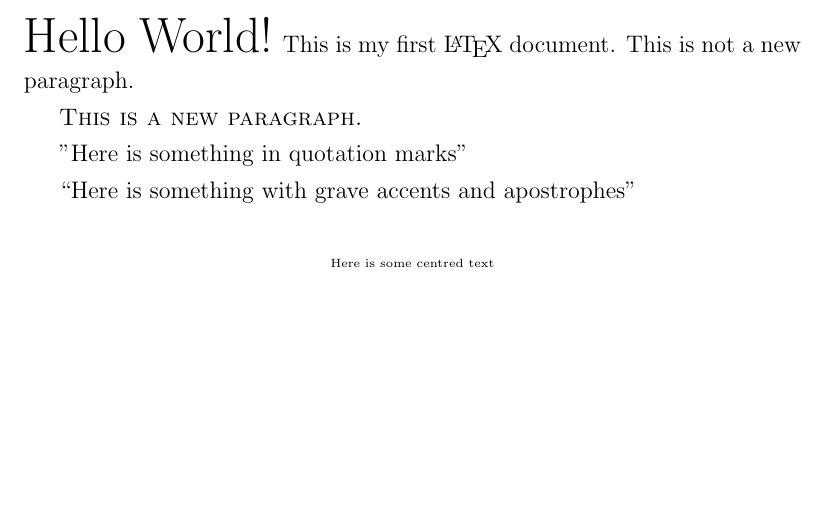
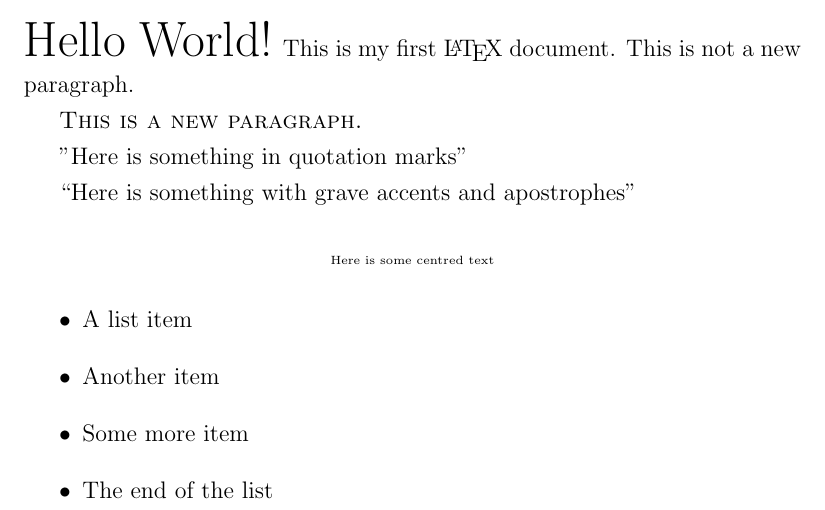
Before and after one commit to martinjc/LaTeX-an-Introduction--Part-1-, a LaTeX problem sheet (src/lecture-examples/examples.tex): part of page 1 of 3, cut so that both start at the same text, the shorter picture padded with empty space. Compiled offline with pdfLaTeX.

Commit message:
itemize list

```diff
--- a/src/lecture-examples/examples.tex
+++ b/src/lecture-examples/examples.tex
@@ -26,6 +26,13 @@ This is not a new paragraph.
 
 \begin{center}{\tiny Here is some centred text}\end{center}
 
+\begin{itemize}
+	\item A list item
+	\item Another item
+	\item Some more item
+	\item The end of the list
+\end{itemize}
+
 
 \lipsum[1-4]
 
```
Also changed, not shown: src/lecture-examples/examples.pdf.
